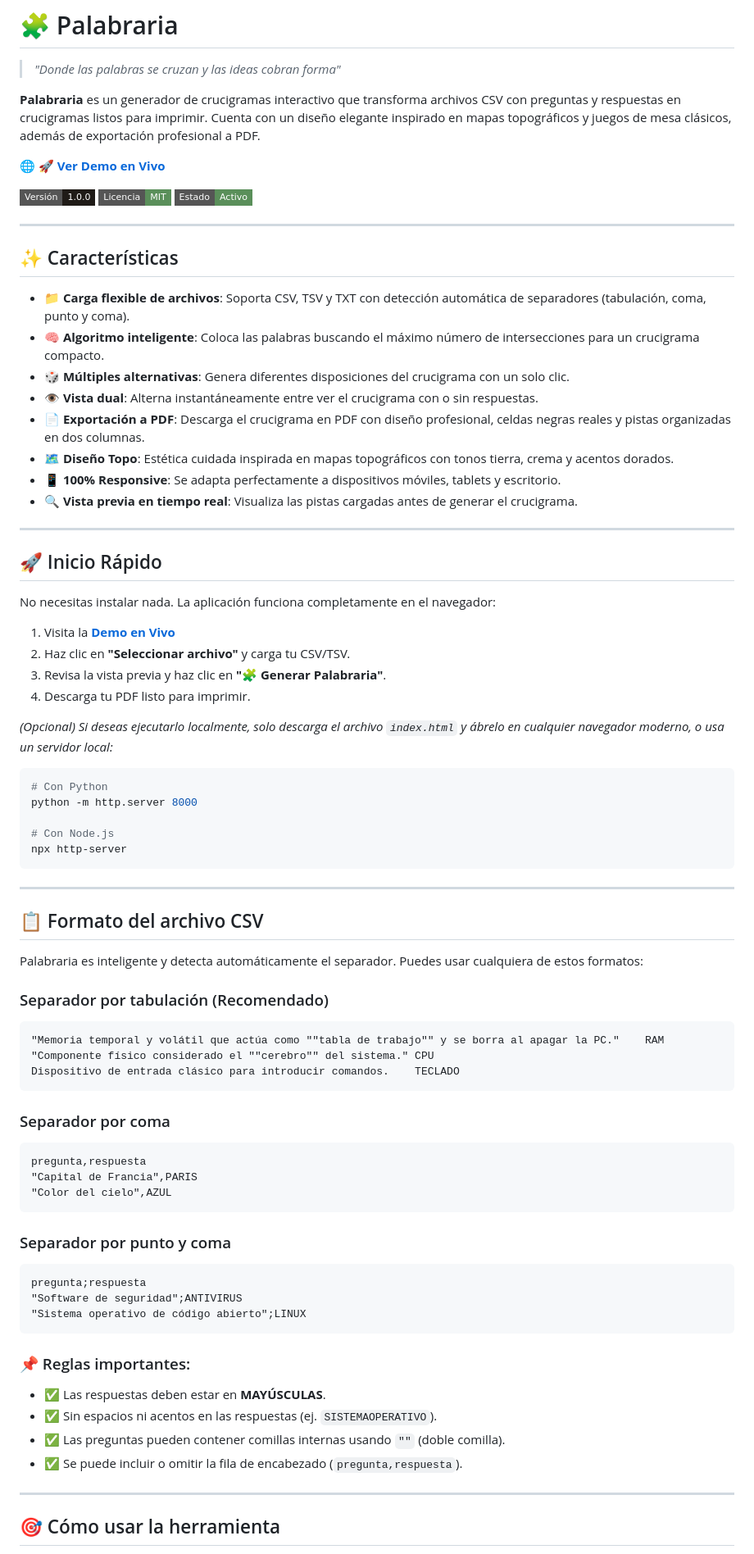
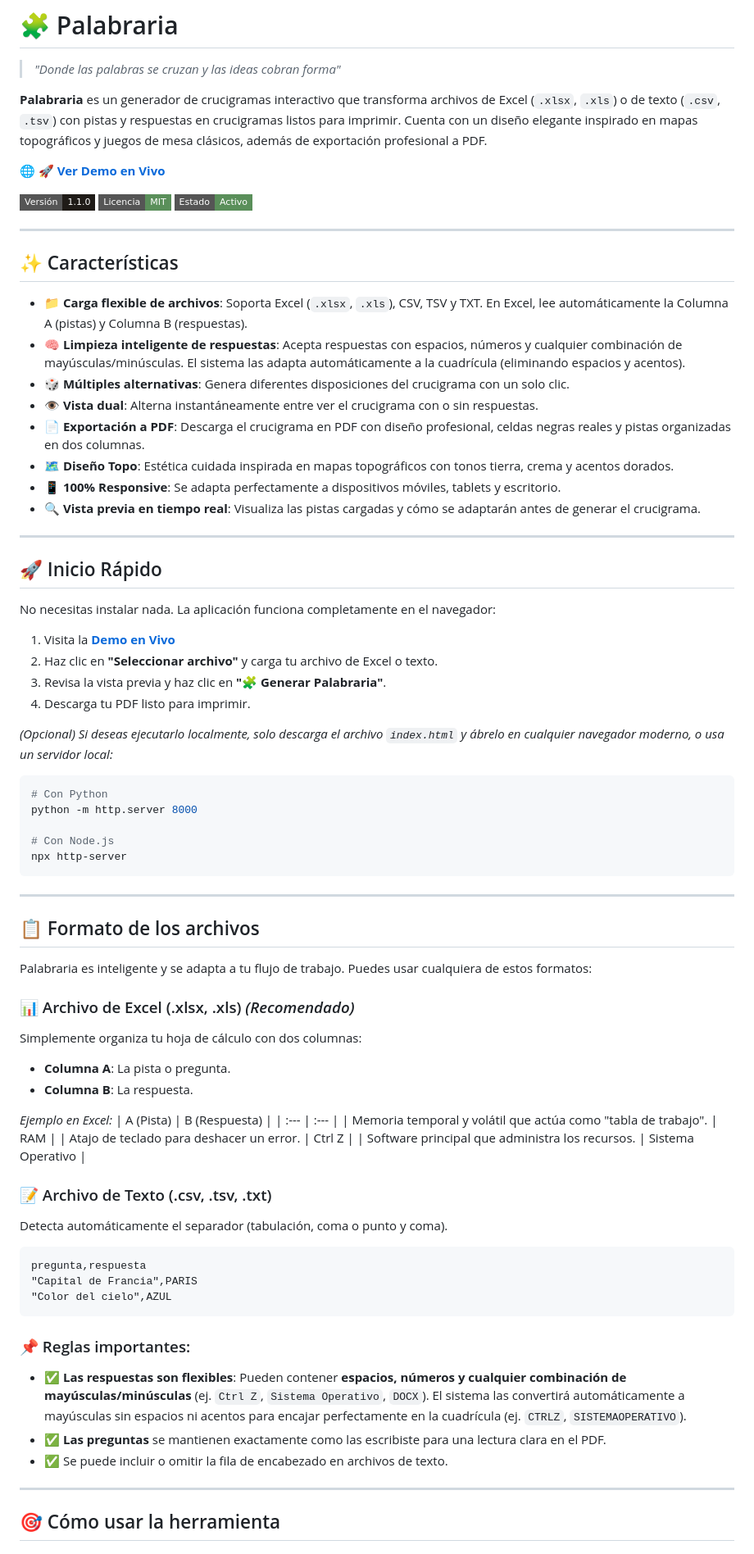
Before and after one commit to AntonSiMal/Palabraria, a Markdown page: README.md, the part around one of its changes. Shown at 82% size. Rendered like a GitHub page; badges without logos.

Commit message:
Enhance README with Excel support and clarity
Updated the README to reflect support for Excel files and improved clarity on file formats and usage instructions.

````diff
--- a/README.md
+++ b/README.md
@@ -2,11 +2,11 @@
 
 > *"Donde las palabras se cruzan y las ideas cobran forma"*
 
-**Palabraria** es un generador de crucigramas interactivo que transforma archivos CSV con preguntas y respuestas en crucigramas listos para imprimir. Cuenta con un diseño elegante inspirado en mapas topográficos y juegos de mesa clásicos, además de exportación profesional a PDF.
+**Palabraria** es un generador de crucigramas interactivo que transforma archivos de Excel (`.xlsx`, `.xls`) o de texto (`.csv`, `.tsv`) con pistas y respuestas en crucigramas listos para imprimir. Cuenta con un diseño elegante inspirado en mapas topográficos y juegos de mesa clásicos, además de exportación profesional a PDF.
 
 🌐 **[🚀 Ver Demo en Vivo](https://antonsimal.github.io/Palabraria/)**
 
-![Versión](https://img.shields.io/badge/Versión-1.0.0-1f1b17?style=flat-square)
+![Versión](https://img.shields.io/badge/Versión-1.1.0-1f1b17?style=flat-square)
 ![Licencia](https://img.shields.io/badge/Licencia-MIT-5a8f5a?style=flat-square)
 ![Estado](https://img.shields.io/badge/Estado-Activo-5a8f5a?style=flat-square)
 
@@ -14,14 +14,14 @@
 
 ## ✨ Características
 
-- 📁 **Carga flexible de archivos**: Soporta CSV, TSV y TXT con detección automática de separadores (tabulación, coma, punto y coma).
-- 🧠 **Algoritmo inteligente**: Coloca las palabras buscando el máximo número de intersecciones para un crucigrama compacto.
+- 📁 **Carga flexible de archivos**: Soporta Excel (`.xlsx`, `.xls`), CSV, TSV y TXT. En Excel, lee automáticamente la Columna A (pistas) y Columna B (respuestas).
+- 🧠 **Limpieza inteligente de respuestas**: Acepta respuestas con espacios, números y cualquier combinación de mayúsculas/minúsculas. El sistema las adapta automáticamente a la cuadrícula (eliminando espacios y acentos).
 - 🎲 **Múltiples alternativas**: Genera diferentes disposiciones del crucigrama con un solo clic.
 - 👁️ **Vista dual**: Alterna instantáneamente entre ver el crucigrama con o sin respuestas.
 - 📄 **Exportación a PDF**: Descarga el crucigrama en PDF con diseño profesional, celdas negras reales y pistas organizadas en dos columnas.
 - 🗺️ **Diseño Topo**: Estética cuidada inspirada en mapas topográficos con tonos tierra, crema y acentos dorados.
 - 📱 **100% Responsive**: Se adapta perfectamente a dispositivos móviles, tablets y escritorio.
-- 🔍 **Vista previa en tiempo real**: Visualiza las pistas cargadas antes de generar el crucigrama.
+- 🔍 **Vista previa en tiempo real**: Visualiza las pistas cargadas y cómo se adaptarán antes de generar el crucigrama.
 
 ---
 
@@ -30,7 +30,7 @@
 No necesitas instalar nada. La aplicación funciona completamente en el navegador:
 
 1. Visita la **[Demo en Vivo](https://antonsimal.github.io/Palabraria/)**
-2. Haz clic en **"Seleccionar archivo"** y carga tu CSV/TSV.
+2. Haz clic en **"Seleccionar archivo"** y carga tu archivo de Excel o texto.
 3. Revisa la vista previa y haz clic en **"🧩 Generar Palabraria"**.
 4. Descarga tu PDF listo para imprimir.
 
@@ -45,36 +45,34 @@ npx http-server
 
 ---
 
-## 📋 Formato del archivo CSV
+## 📋 Formato de los archivos
 
-Palabraria es inteligente y detecta automáticamente el separador. Puedes usar cualquiera de estos formatos:
+Palabraria es inteligente y se adapta a tu flujo de trabajo. Puedes usar cualquiera de estos formatos:
 
-### Separador por tabulación (Recomendado)
-```text
-"Memoria temporal y volátil que actúa como ""tabla de trabajo"" y se borra al apagar la PC."	RAM
-"Componente físico considerado el ""cerebro"" del sistema."	CPU
-Dispositivo de entrada clásico para introducir comandos.	TECLADO
-```
+### 📊 Archivo de Excel (.xlsx, .xls) *(Recomendado)*
+Simplemente organiza tu hoja de cálculo con dos columnas:
+- **Columna A**: La pista o pregunta.
+- **Columna B**: La respuesta.
 
-### Separador por coma
+*Ejemplo en Excel:*
+| A (Pista) | B (Respuesta) |
+| :--- | :--- |
+| Memoria temporal y volátil que actúa como "tabla de trabajo". | RAM |
+| Atajo de teclado para deshacer un error. | Ctrl Z |
+| Software principal que administra los recursos. | Sistema Operativo |
+
+### 📝 Archivo de Texto (.csv, .tsv, .txt)
+Detecta automáticamente el separador (tabulación, coma o punto y coma).
 ```csv
 pregunta,respuesta
 "Capital de Francia",PARIS
 "Color del cielo",AZUL
 ```
 
-### Separador por punto y coma
-```csv
-pregunta;respuesta
-"Software de seguridad";ANTIVIRUS
-"Sistema operativo de código abierto";LINUX
-```
-
 ### 📌 Reglas importantes:
-- ✅ Las respuestas deben estar en **MAYÚSCULAS**.
-- ✅ Sin espacios ni acentos en las respuestas (ej. `SISTEMAOPERATIVO`).
-- ✅ Las preguntas pueden contener comillas internas usando `""` (doble comilla).
-- ✅ Se puede incluir o omitir la fila de encabezado (`pregunta,respuesta`).
+- ✅ **Las respuestas son flexibles**: Pueden contener **espacios, números y cualquier combinación de mayúsculas/minúsculas** (ej. `Ctrl Z`, `Sistema Operativo`, `DOCX`). El sistema las convertirá automáticamente a mayúsculas sin espacios ni acentos para encajar perfectamente en la cuadrícula (ej. `CTRLZ`, `SISTEMAOPERATIVO`).
+- ✅ **Las preguntas** se mantienen exactamente como las escribiste para una lectura clara en el PDF.
+- ✅ Se puede incluir o omitir la fila de encabezado en archivos de texto.
 
 ---
 
````
Also changed, not shown: other parts of README.md (+8 -7 lines).
